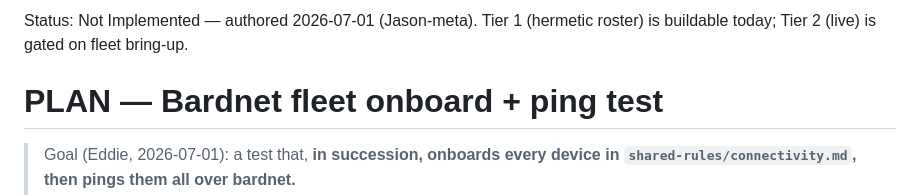
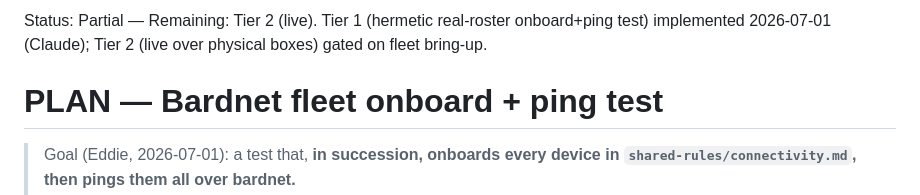
Before and after one commit to edhaynes/bard-infra, a Markdown page: plans/PLAN_bardnet_fleet_test.md, the part around the change. Drawn GitHub-style.

```diff
--- a/plans/PLAN_bardnet_fleet_test.md
+++ b/plans/PLAN_bardnet_fleet_test.md
@@ -1,4 +1,4 @@
-Status: Not Implemented — authored 2026-07-01 (Jason-meta). Tier 1 (hermetic roster) is buildable today; Tier 2 (live) is gated on fleet bring-up.
+Status: Partial — Remaining: Tier 2 (live). Tier 1 (hermetic real-roster onboard+ping test) implemented 2026-07-01 (Claude); Tier 2 (live over physical boxes) gated on fleet bring-up.
 
 # PLAN — Bardnet fleet onboard + ping test
 
```
Also changed, not shown: JOURNAL.md (+21 -0 lines), PLANS.md (+1 -1 lines).
